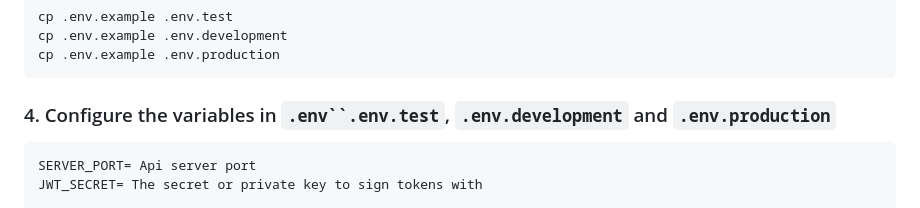
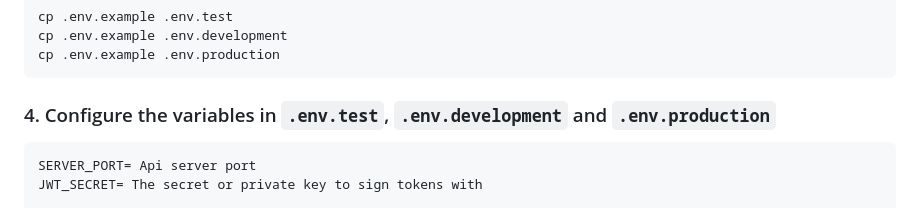
Before and after one commit to walterlarrea/messaging-app-rest-backend, a Markdown page: README.md, the part around the change. Drawn GitHub-style.

Commit message:
fix: typo

````diff
--- a/README.md
+++ b/README.md
@@ -77,7 +77,7 @@ cp .env.example .env.development
 cp .env.example .env.production
 ```
 
-### 4. Configure the variables in `.env``.env.test`, `.env.development` and `.env.production`
+### 4. Configure the variables in `.env.test`, `.env.development` and `.env.production`
 
 ```
 SERVER_PORT= Api server port
````
